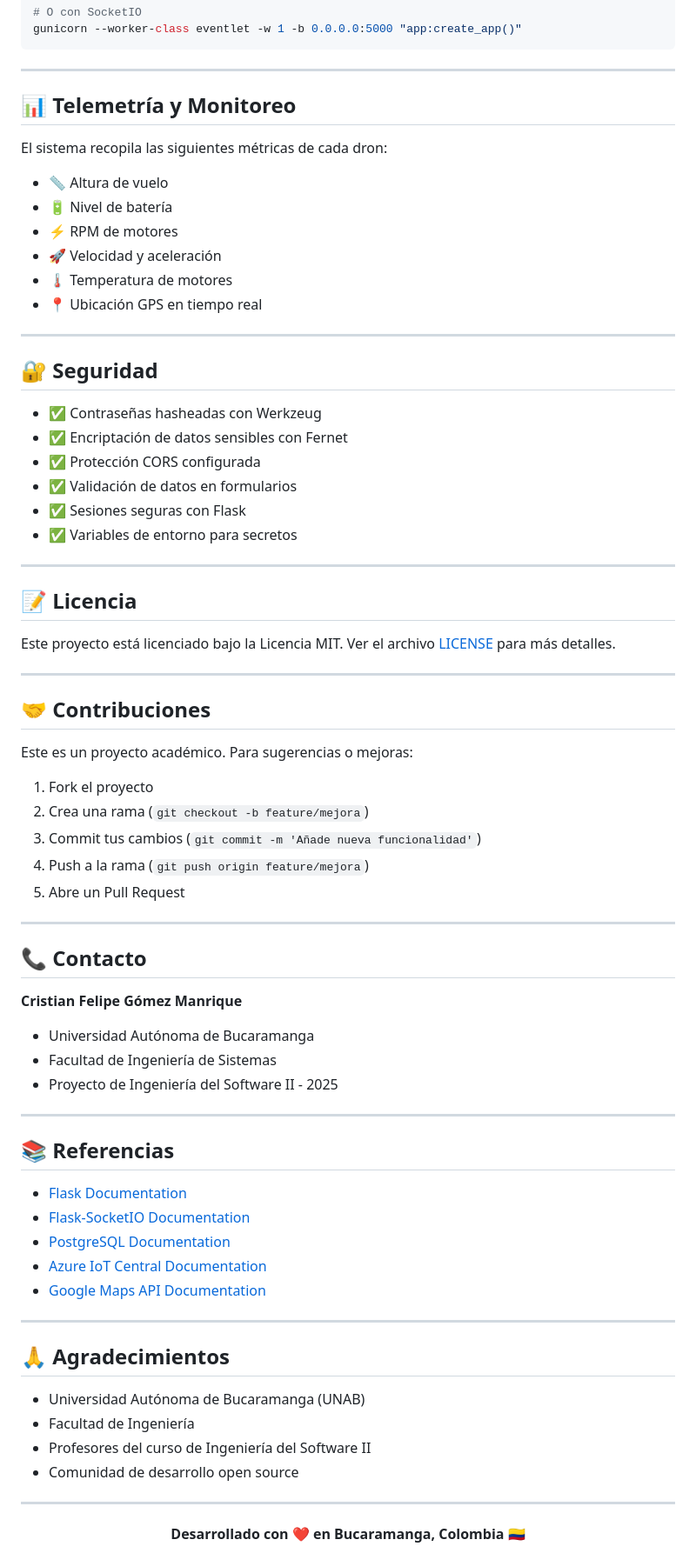
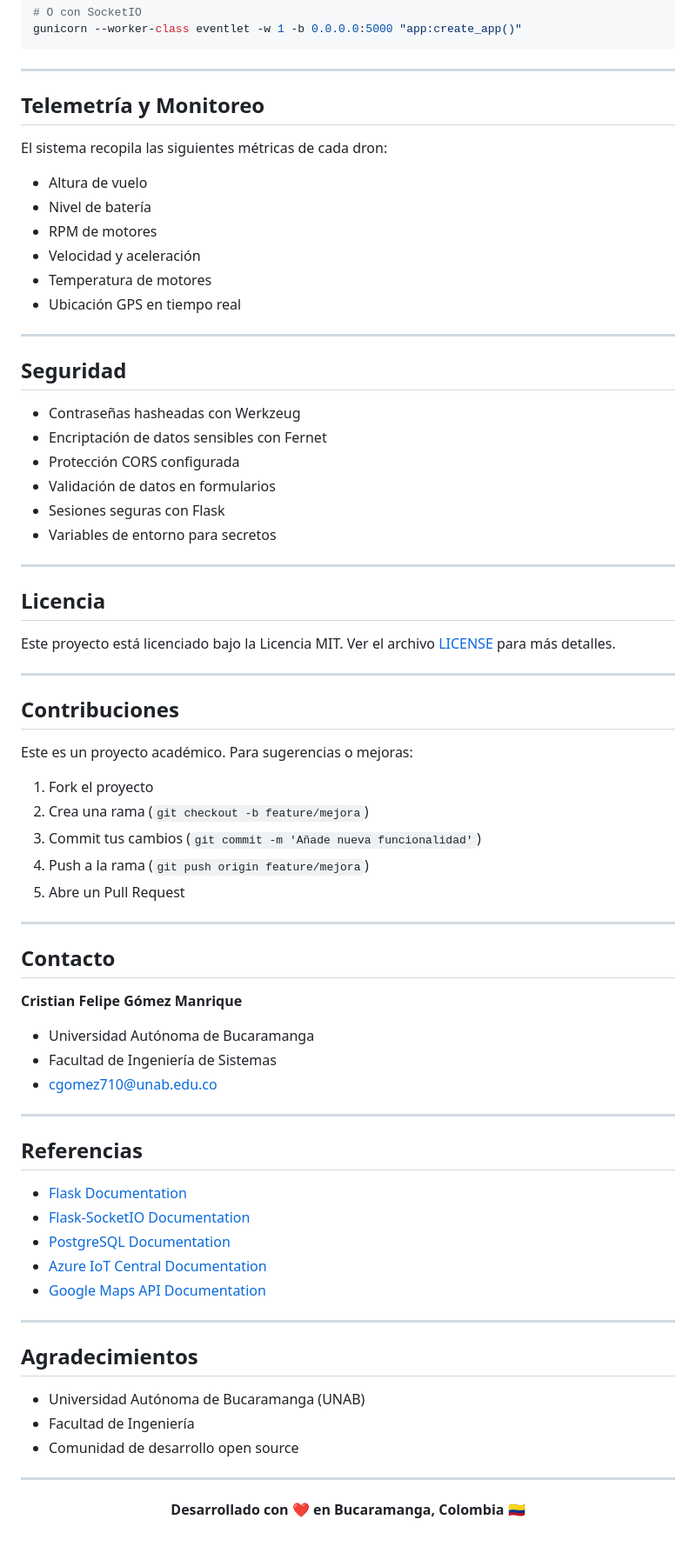
Before and after one commit to Cfelipe001/SkyKing_App, a Markdown page: README.md, the part around one of its changes. Shown at 87% size. Rendered like a GitHub page.

Commit message:
Refactor README.md for clarity and formatting

```diff
--- a/README.md
+++ b/README.md
@@ -293,37 +248,37 @@ gunicorn --worker-class eventlet -w 1 -b 0.0.0.0:5000 "app:create_app()"
 
 ---
 
-## 📊 Telemetría y Monitoreo
+## Telemetría y Monitoreo
 
 El sistema recopila las siguientes métricas de cada dron:
 
-- 📏 Altura de vuelo
-- 🔋 Nivel de batería
-- ⚡ RPM de motores
-- 🚀 Velocidad y aceleración
-- 🌡️ Temperatura de motores
-- 📍 Ubicación GPS en tiempo real
+-  Altura de vuelo
+-  Nivel de batería
+-  RPM de motores
+-  Velocidad y aceleración
+-  Temperatura de motores
+-  Ubicación GPS en tiempo real
 
 ---
 
-## 🔐 Seguridad
+##  Seguridad
 
-- ✅ Contraseñas hasheadas con Werkzeug
-- ✅ Encriptación de datos sensibles con Fernet
-- ✅ Protección CORS configurada
-- ✅ Validación de datos en formularios
-- ✅ Sesiones seguras con Flask
-- ✅ Variables de entorno para secretos
+-  Contraseñas hasheadas con Werkzeug
+-  Encriptación de datos sensibles con Fernet
+-  Protección CORS configurada
+-  Validación de datos en formularios
+-  Sesiones seguras con Flask
+-  Variables de entorno para secretos
 
 ---
 
-## 📝 Licencia
+##  Licencia
 
 Este proyecto está licenciado bajo la Licencia MIT. Ver el archivo [LICENSE](LICENSE) para más detalles.
 
 ---
 
-## 🤝 Contribuciones
+##  Contribuciones
 
 Este es un proyecto académico. Para sugerencias o mejoras:
 
@@ -335,16 +290,16 @@ Este es un proyecto académico. Para sugerencias o mejoras:
 
 ---
 
-## 📞 Contacto
+##  Contacto
 
 **Cristian Felipe Gómez Manrique**
 - Universidad Autónoma de Bucaramanga
 - Facultad de Ingeniería de Sistemas
-- Proyecto de Ingeniería del Software II - 2025
+- cgomez710@unab.edu.co
 
 ---
 
-## 📚 Referencias
+##  Referencias
 
 - [Flask Documentation](https://flask.palletsprojects.com/)
 - [Flask-SocketIO Documentation](https://flask-socketio.readthedocs.io/)
@@ -354,11 +309,10 @@ Este es un proyecto académico. Para sugerencias o mejoras:
 
 ---
 
-## 🙏 Agradecimientos
+##  Agradecimientos
 
 - Universidad Autónoma de Bucaramanga (UNAB)
 - Facultad de Ingeniería
-- Profesores del curso de Ingeniería del Software II
 - Comunidad de desarrollo open source
 
 ---
```
Also changed, not shown: other parts of README.md (+6 -51 lines).
